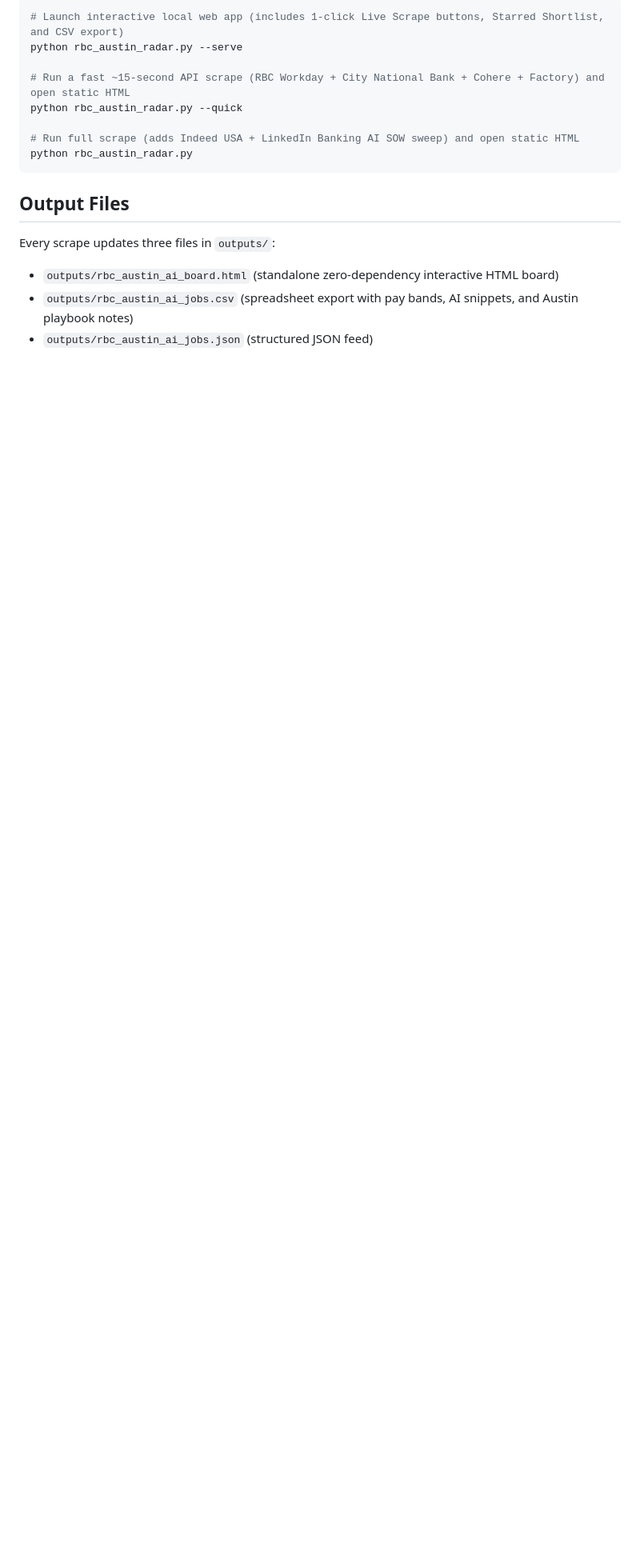
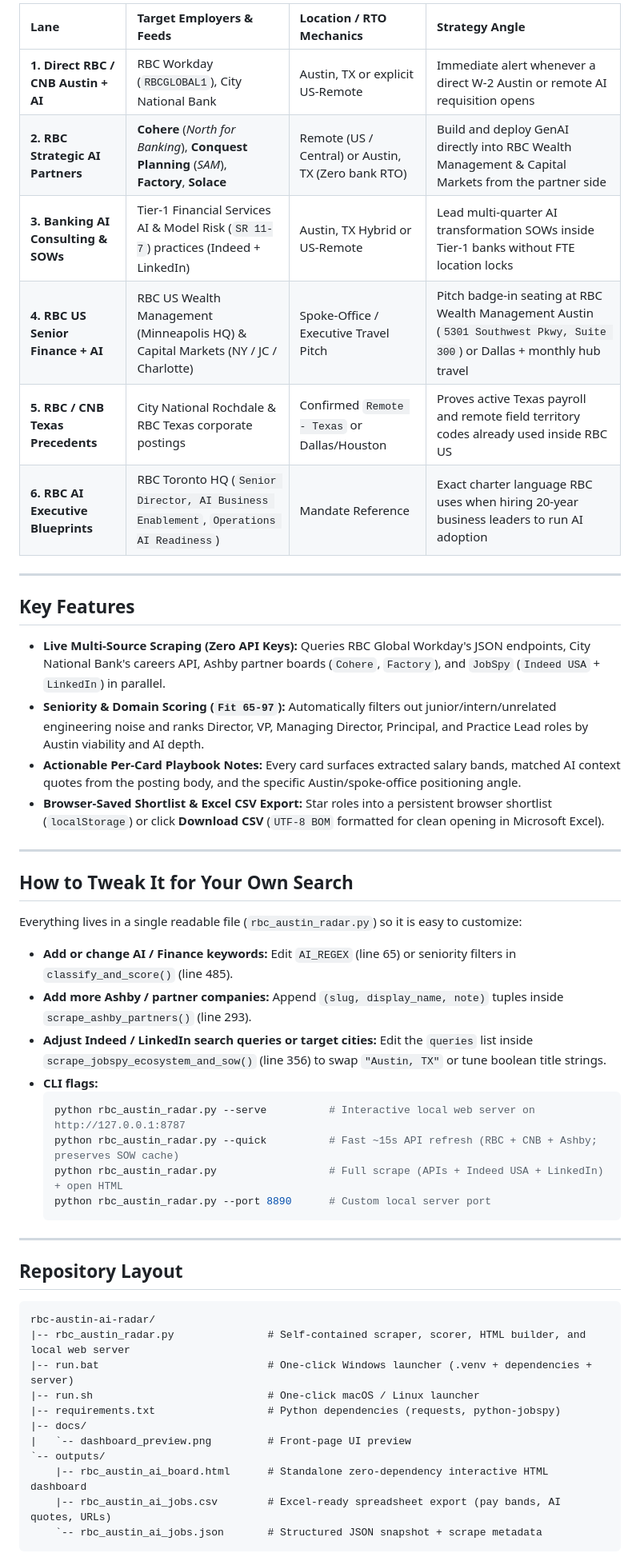
Before and after one commit to jdoash/rbc-austin-ai-radar, a Markdown page: README.md, the part around one of its changes. Shown at 80% size. Rendered like a GitHub page; blank space fills up the shorter version.

````diff
--- a/README.md
+++ b/README.md
@@ -57,18 +46,53 @@ If you prefer running commands directly:
 
-```bash
-# Launch interactive local web app (includes 1-click Live Scrape buttons, Starred Shortlist, and CSV export)
-python rbc_austin_radar.py --serve
+| Lane | Target Employers & Feeds | Location / RTO Mechanics | Strategy Angle |
+| :--- | :--- | :--- | :--- |
+| **1. Direct RBC / CNB Austin + AI** | RBC Workday (`RBCGLOBAL1`), City National Bank | Austin, TX or explicit US-Remote | Immediate alert whenever a direct W-2 Austin or remote AI requisition opens |
+| **2. RBC Strategic AI Partners** | **Cohere** (*North for Banking*), **Conquest Planning** (*SAM*), **Factory**, **Solace** | Remote (US / Central) or Austin, TX (Zero bank RTO) | Build and deploy GenAI directly into RBC Wealth Management & Capital Markets from the partner side |
+| **3. Banking AI Consulting & SOWs** | Tier-1 Financial Services AI & Model Risk (`SR 11-7`) practices (Indeed + LinkedIn) | Austin, TX Hybrid or US-Remote | Lead multi-quarter AI transformation SOWs inside Tier-1 banks without FTE location locks |
+| **4. RBC US Senior Finance + AI** | RBC US Wealth Management (Minneapolis HQ) & Capital Markets (NY / JC / Charlotte) | Spoke-Office / Executive Travel Pitch | Pitch badge-in seating at RBC Wealth Management Austin (`5301 Southwest Pkwy, Suite 300`) or Dallas + monthly hub travel |
+| **5. RBC / CNB Texas Precedents** | City National Rochdale & RBC Texas corporate postings | Confirmed `Remote - Texas` or Dallas/Houston | Proves active Texas payroll and remote field territory codes already used inside RBC US |
+| **6. RBC AI Executive Blueprints** | RBC Toronto HQ (`Senior Director, AI Business Enablement`, `Operations AI Readiness`) | Mandate Reference | Exact charter language RBC uses when hiring 20-year business leaders to run AI adoption |
 
-# Run a fast ~15-second API scrape (RBC Workday + City National Bank + Cohere + Factory) and open static HTML
-python rbc_austin_radar.py --quick
+---
 
-# Run full scrape (adds Indeed USA + LinkedIn Banking AI SOW sweep) and open static HTML
-python rbc_austin_radar.py
+## Key Features
+
+* **Live Multi-Source Scraping (Zero API Keys):** Queries RBC Global Workday's JSON endpoints, City National Bank's careers API, Ashby partner boards (`Cohere`, `Factory`), and `JobSpy` (`Indeed USA` + `LinkedIn`) in parallel.
+* **Seniority & Domain Scoring (`Fit 65-97`):** Automatically filters out junior/intern/unrelated engineering noise and ranks Director, VP, Managing Director, Principal, and Practice Lead roles by Austin viability and AI depth.
+* **Actionable Per-Card Playbook Notes:** Every card surfaces extracted salary bands, matched AI context quotes from the posting body, and the specific Austin/spoke-office positioning angle.
+* **Browser-Saved Shortlist & Excel CSV Export:** Star roles into a persistent browser shortlist (`localStorage`) or click **Download CSV** (`UTF-8 BOM` formatted for clean opening in Microsoft Excel).
+
+---
+
+## How to Tweak It for Your Own Search
+
+Everything lives in a single readable file (`rbc_austin_radar.py`) so it is easy to customize:
+
+* **Add or change AI / Finance keywords:** Edit `AI_REGEX` (line 65) or seniority filters in `classify_and_score()` (line 485).
+* **Add more Ashby / partner companies:** Append `(slug, display_name, note)` tuples inside `scrape_ashby_partners()` (line 293).
+* **Adjust Indeed / LinkedIn search queries or target cities:** Edit the `queries` list inside `scrape_jobspy_ecosystem_and_sow()` (line 356) to swap `"Austin, TX"` or tune boolean title strings.
+* **CLI flags:**
+  ```bash
+  python rbc_austin_radar.py --serve          # Interactive local web server on http://127.0.0.1:8787
+  python rbc_austin_radar.py --quick          # Fast ~15s API refresh (RBC + CNB + Ashby; preserves SOW cache)
+  python rbc_austin_radar.py                  # Full scrape (APIs + Indeed USA + LinkedIn) + open HTML
+  python rbc_austin_radar.py --port 8890      # Custom local server port
+  ```
+
+---
+
+## Repository Layout
+
+```text
+rbc-austin-ai-radar/
+|-- rbc_austin_radar.py               # Self-contained scraper, scorer, HTML builder, and local web server
+|-- run.bat                           # One-click Windows launcher (.venv + dependencies + server)
+|-- run.sh                            # One-click macOS / Linux launcher
+|-- requirements.txt                  # Python dependencies (requests, python-jobspy)
+|-- docs/
+|   `-- dashboard_preview.png         # Front-page UI preview
+`-- outputs/
+    |-- rbc_austin_ai_board.html      # Standalone zero-dependency interactive HTML dashboard
+    |-- rbc_austin_ai_jobs.csv        # Excel-ready spreadsheet export (pay bands, AI quotes, URLs)
+    `-- rbc_austin_ai_jobs.json       # Structured JSON snapshot + scrape metadata
 ```
-
-## Output Files
-
-Every scrape updates three files in `outputs/`:
-* `outputs/rbc_austin_ai_board.html` (standalone zero-dependency interactive HTML board)
-* `outputs/rbc_austin_ai_jobs.csv` (spreadsheet export with pay bands, AI snippets, and Austin playbook notes)
-* `outputs/rbc_austin_ai_jobs.json` (structured JSON feed)
````
Also changed, not shown: other parts of README.md (+15 -26 lines), docs/dashboard_preview.png (added).
